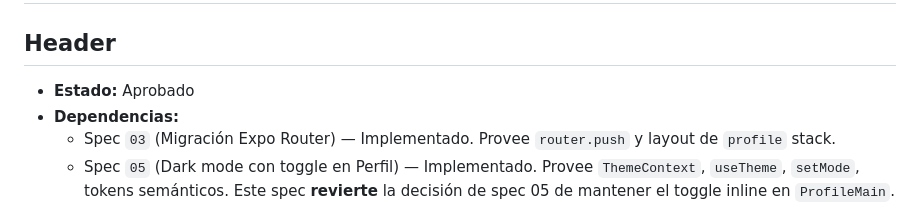
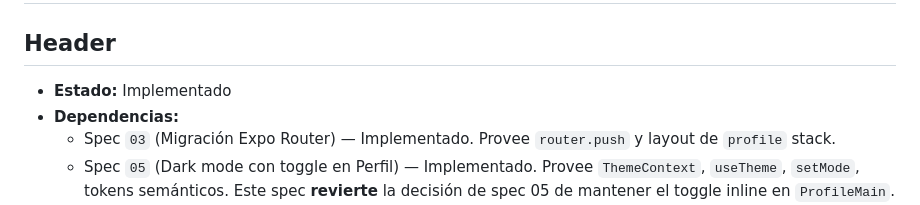
Before and after one commit to habundes/merca-tracker, a Markdown page: specs/06-apariencia-screen-propia.md, the part around the change. GitHub-like rendering.

Commit message:
Spec 06: marcar estado como Implementado

```diff
--- a/specs/06-apariencia-screen-propia.md
+++ b/specs/06-apariencia-screen-propia.md
@@ -2,7 +2,7 @@
 
 ## Header
 
-- **Estado:** Aprobado
+- **Estado:** Implementado
 - **Dependencias:**
   - Spec `03` (Migración Expo Router) — Implementado. Provee `router.push` y layout de `profile` stack.
   - Spec `05` (Dark mode con toggle en Perfil) — Implementado. Provee `ThemeContext`, `useTheme`, `setMode`, tokens semánticos. Este spec **revierte** la decisión de spec 05 de mantener el toggle inline en `ProfileMain`.
```
